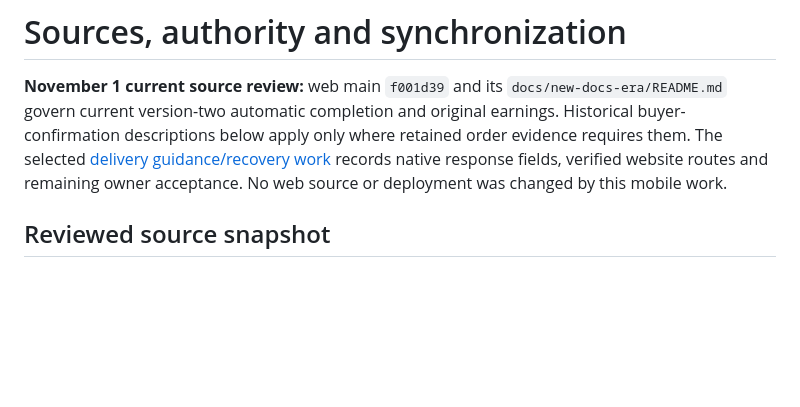
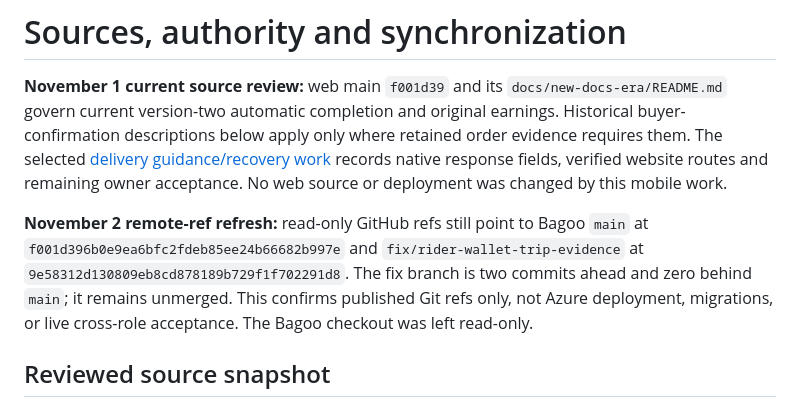
Before and after one commit to Auvryy/BagooPH-rider-mobile, a Markdown page: docs/SOURCES.md, the part around the change. GitHub-like rendering; blank space fills up the shorter version.

Commit message:
docs: refresh Bagoo backend source refs

```diff
--- a/docs/SOURCES.md
+++ b/docs/SOURCES.md
@@ -7,6 +7,14 @@ where retained order evidence requires them. The selected
 [delivery guidance/recovery work](plans/rider-workflow-recovery/README.md) records
 native response fields, verified website routes and remaining owner acceptance.
 No web source or deployment was changed by this mobile work.
+
+**November 2 remote-ref refresh:** read-only GitHub refs still point to Bagoo
+`main` at `f001d396b0e9ea6bfc2fdeb85ee24b66682b997e` and
+`fix/rider-wallet-trip-evidence` at
+`9e58312d130809eb8cd878189b729f1f702291d8`. The fix branch is two commits ahead
+and zero behind `main`; it remains unmerged. This confirms published Git refs
+only, not Azure deployment, migrations, or live cross-role acceptance. The
+Bagoo checkout was left read-only.
 
 ## Reviewed source snapshot
 
```
